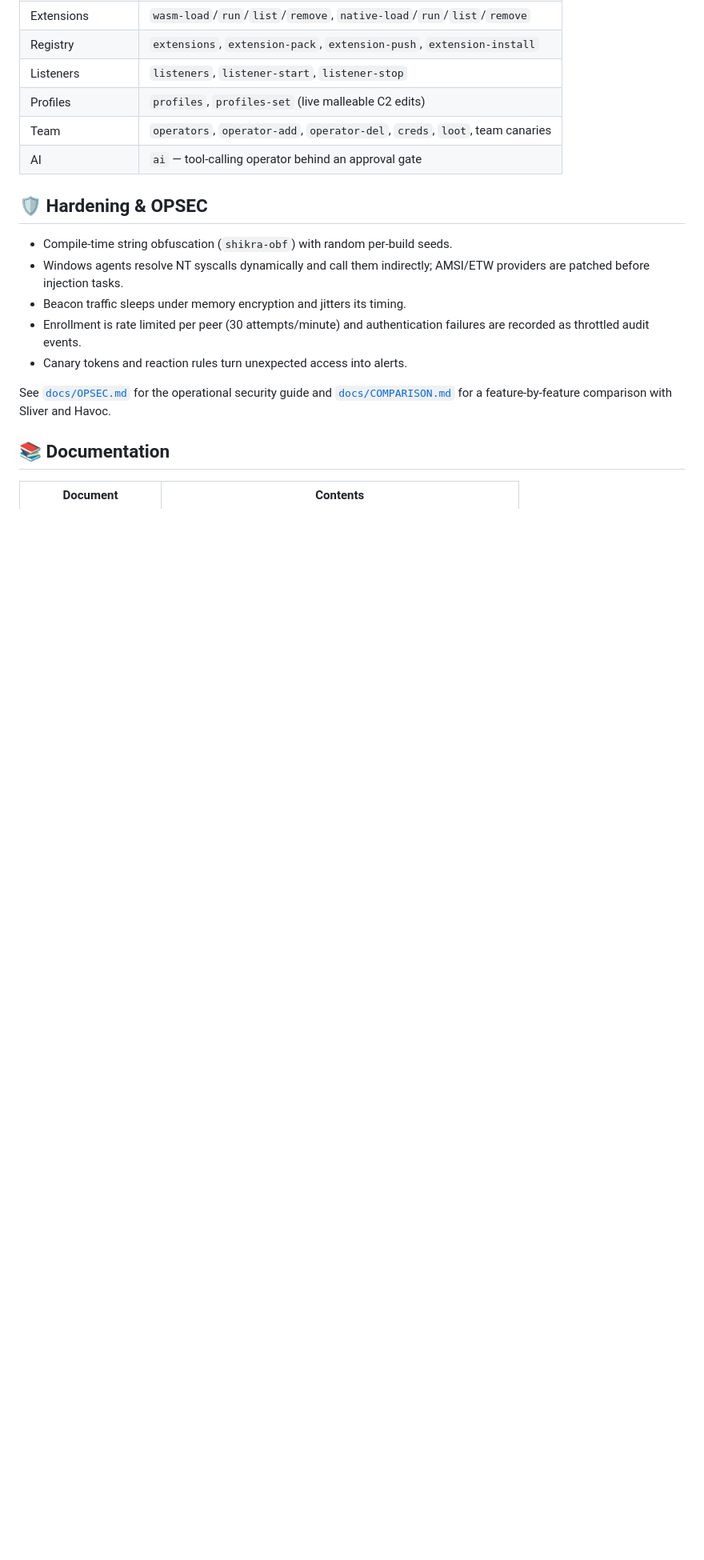
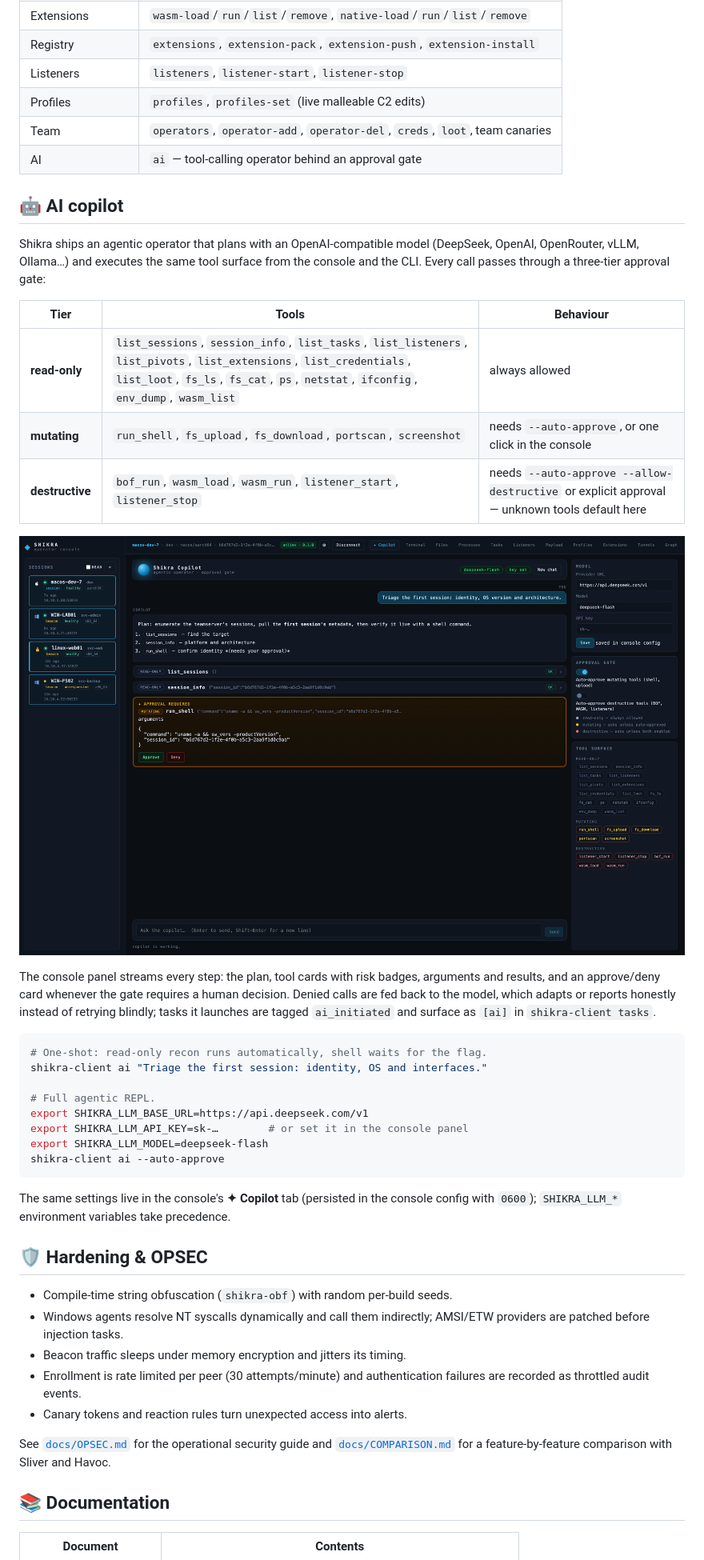
Before and after one commit to A1bu5/shikra, a Markdown page: README.md, the part around one of its changes. Shown at 80% size. Rendered like a GitHub page; pictures changed too: docs/assets/console-copilot.png (added); blank space fills up the shorter version.

````diff
--- a/README.md
+++ b/README.md
@@ -263,6 +263,44 @@ A curated slice of what a session accepts (see
 | Team | `operators`, `operator-add`, `operator-del`, `creds`, `loot`, team canaries |
 | AI | `ai` — tool-calling operator behind an approval gate |
 
+## 🤖 AI copilot
+
+Shikra ships an agentic operator that plans with an OpenAI-compatible model
+(DeepSeek, OpenAI, OpenRouter, vLLM, Ollama…) and executes the same tool
+surface from the console and the CLI. Every call passes through a three-tier
+approval gate:
+
+| Tier | Tools | Behaviour |
+| --- | --- | --- |
+| **read-only** | `list_sessions`, `session_info`, `list_tasks`, `list_listeners`, `list_pivots`, `list_extensions`, `list_credentials`, `list_loot`, `fs_ls`, `fs_cat`, `ps`, `netstat`, `ifconfig`, `env_dump`, `wasm_list` | always allowed |
+| **mutating** | `run_shell`, `fs_upload`, `fs_download`, `portscan`, `screenshot` | needs `--auto-approve`, or one click in the console |
+| **destructive** | `bof_run`, `wasm_load`, `wasm_run`, `listener_start`, `listener_stop` | needs `--auto-approve --allow-destructive` or explicit approval — unknown tools default here |
+
+<p align="center">
+  <img src="docs/assets/console-copilot.png" alt="Shikra Copilot — plan, tool cards and the approval gate" width="100%">
+</p>
+
+The console panel streams every step: the plan, tool cards with risk badges,
+arguments and results, and an approve/deny card whenever the gate requires a
+human decision. Denied calls are fed back to the model, which adapts or
+reports honestly instead of retrying blindly; tasks it launches are tagged
+`ai_initiated` and surface as `[ai]` in `shikra-client tasks`.
+
+```sh
+# One-shot: read-only recon runs automatically, shell waits for the flag.
+shikra-client ai "Triage the first session: identity, OS and interfaces."
+
+# Full agentic REPL.
+export SHIKRA_LLM_BASE_URL=https://api.deepseek.com/v1
+export SHIKRA_LLM_API_KEY=sk-…        # or set it in the console panel
+export SHIKRA_LLM_MODEL=deepseek-flash
+shikra-client ai --auto-approve
+```
+
+The same settings live in the console's **✦ Copilot** tab (persisted in the
+console config with `0600`); `SHIKRA_LLM_*` environment variables take
+precedence.
+
 ## 🛡️ Hardening & OPSEC
 
 - Compile-time string obfuscation (`shikra-obf`) with random per-build seeds.
````
Also changed, not shown: other parts of README.md (+1 -1 lines), CHANGELOG.md (+28 -0 lines), docs/assets/console-login.png, docs/assets/console-sessions.png, docs/assets/console-terminal.png.
